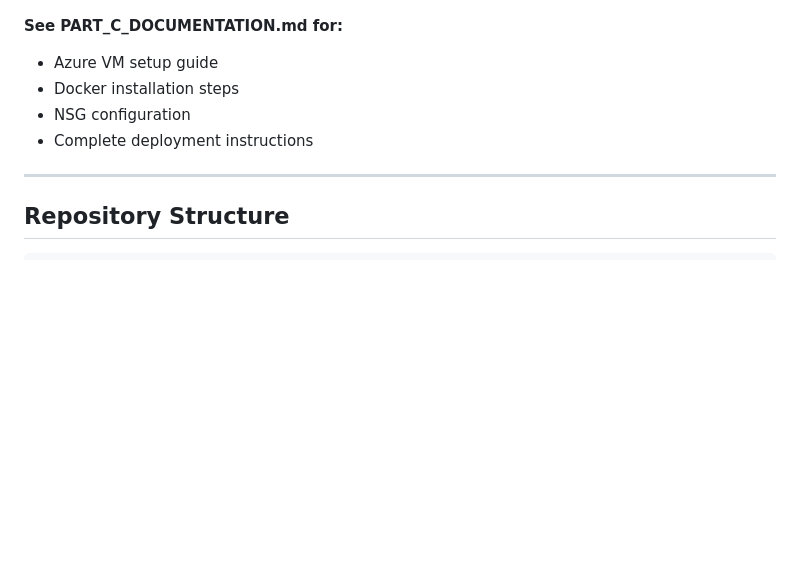
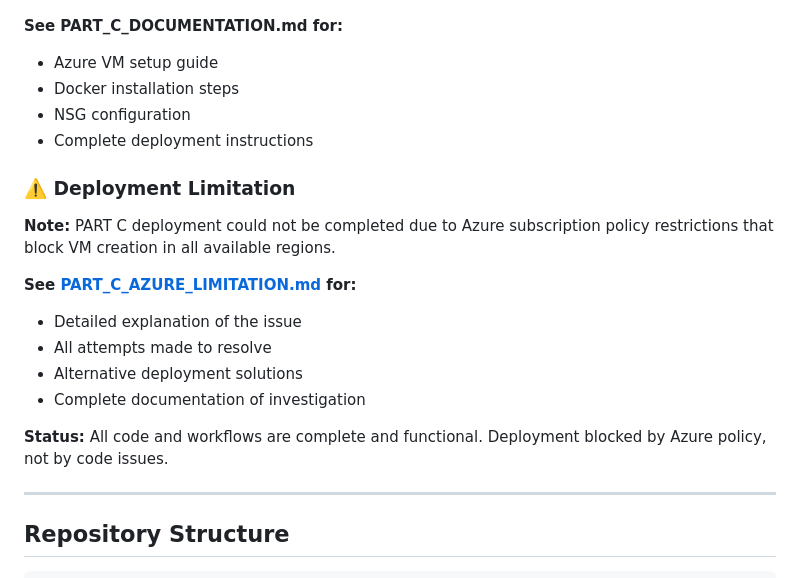
Before and after one commit to gazal1994/final-project-DEVOPS, a Markdown page: README.md, the part around the change. Rendered like a GitHub page; blank space fills up the shorter version.

Commit message:
Add PART C limitation documentation and alternative deployment solutions

```diff
--- a/README.md
+++ b/README.md
@@ -142,6 +142,18 @@ http://20.123.45.67/api/doc
 - NSG configuration
 - Complete deployment instructions
 
+### ⚠️ Deployment Limitation
+
+**Note:** PART C deployment could not be completed due to Azure subscription policy restrictions that block VM creation in all available regions.
+
+**See [PART_C_AZURE_LIMITATION.md](PART_C_AZURE_LIMITATION.md) for:**
+- Detailed explanation of the issue
+- All attempts made to resolve
+- Alternative deployment solutions
+- Complete documentation of investigation
+
+**Status:** All code and workflows are complete and functional. Deployment blocked by Azure policy, not by code issues.
+
 ---
 
 ## Repository Structure
```
Also changed, not shown: ALTERNATIVE_DEPLOYMENT.md (added, +308 -0 lines), PART_C_AZURE_LIMITATION.md (added, +366 -0 lines).
